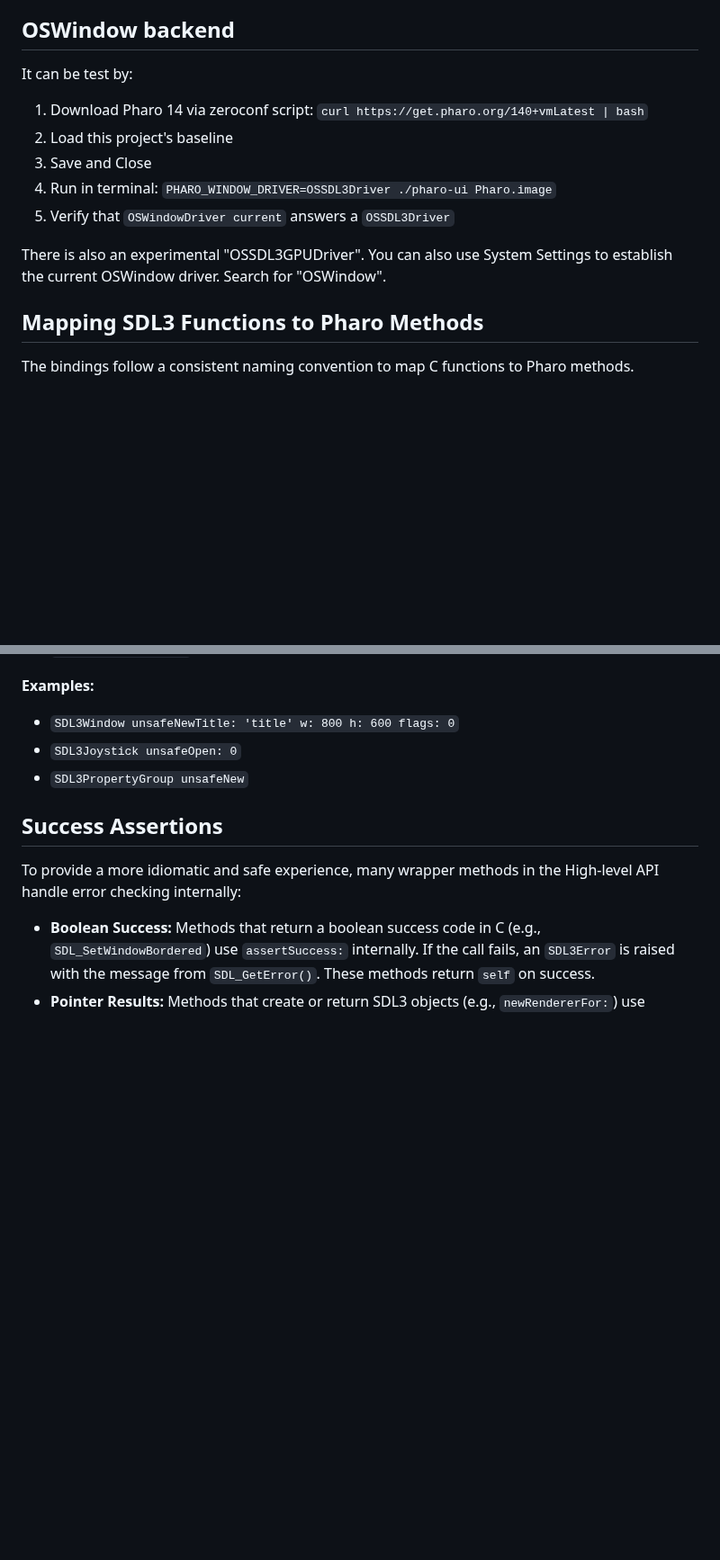
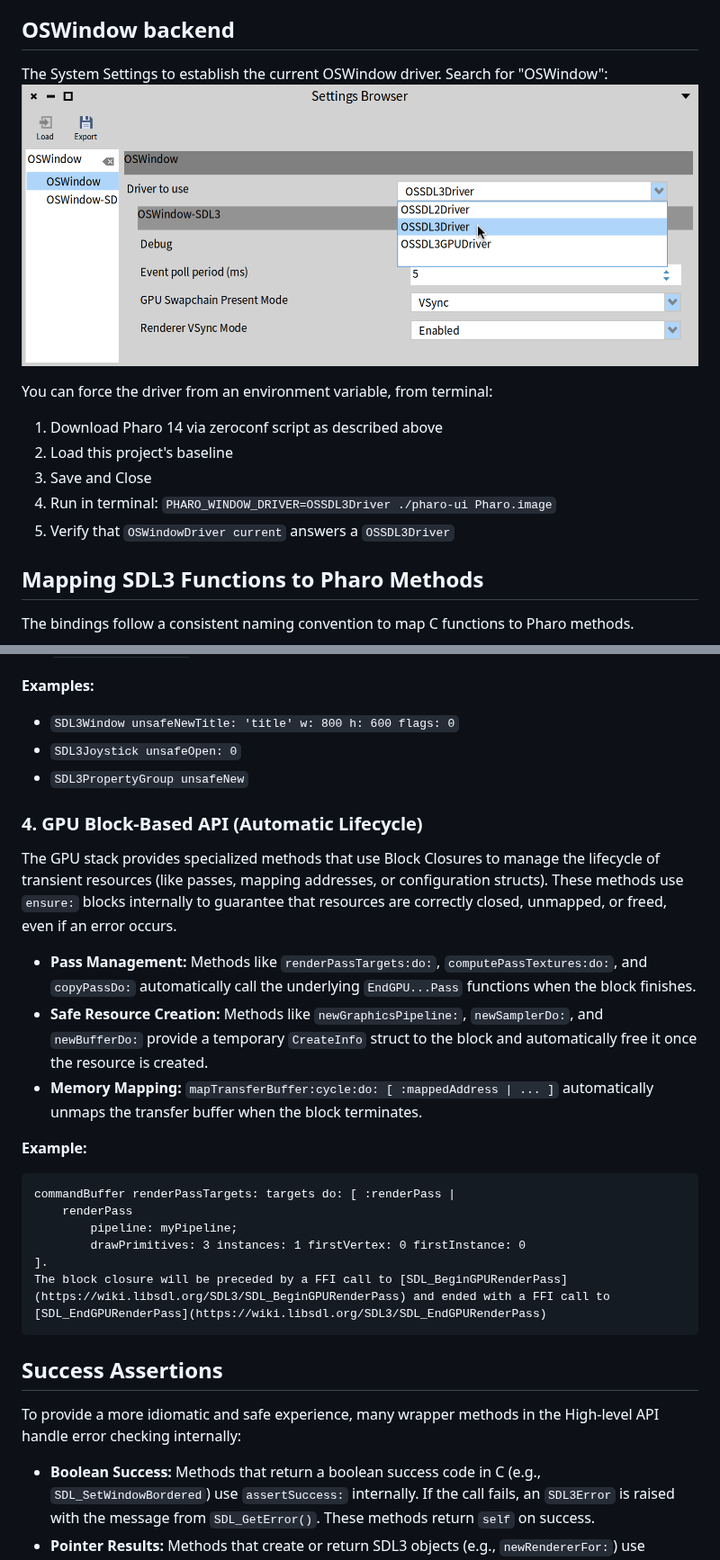
Before and after one commit to pharo-graphics/PharoSDL3, a Markdown page: README.md, 2 parts joined by grey strips. Shown at 90% size. Drawn GitHub-style; pictures changed too: SystemSettings.png (added); blank space fills up the shorter version.

Commit message:
Improve README

````diff
--- a/README.md
+++ b/README.md
@@ -79,15 +79,16 @@ You can run any of the following demos by evaluating `./pharo Pharo.image eval '
 
 ## OSWindow backend
 
-It can be test by:
-1. Download Pharo 14 via zeroconf script: `curl https://get.pharo.org/140+vmLatest | bash`
+The System Settings to establish the current OSWindow driver. Search for "OSWindow":
+![System Settings](./SystemSettings.png)
+
+You can force the driver from an environment variable, from terminal:
+1. Download Pharo 14 via zeroconf script as described above
 2. Load this project's baseline
 3. Save and Close
 4. Run in terminal: `PHARO_WINDOW_DRIVER=OSSDL3Driver ./pharo-ui Pharo.image`
 5. Verify that `OSWindowDriver current` answers a `OSSDL3Driver`
 
-There is also an experimental "OSSDL3GPUDriver".
-You can also use System Settings to establish the current OSWindow driver. Search for "OSWindow".
 
 
 ## Mapping SDL3 Functions to Pharo Methods
@@ -132,6 +133,25 @@ Independent root classes provide class-side methods for creating or opening reso
 - `SDL3PropertyGroup unsafeNew`
 
 
+### 4. GPU Block-Based API (Automatic Lifecycle)
+
+The GPU stack provides specialized methods that use Block Closures to manage the lifecycle of transient resources (like passes, mapping addresses, or configuration structs). These methods use `ensure:` blocks internally to guarantee that resources are correctly closed, unmapped, or freed, even if an error occurs.
+
+- **Pass Management:** Methods like `renderPassTargets:do:`, `computePassTextures:do:`, and `copyPassDo:` automatically call the underlying `EndGPU...Pass` functions when the block finishes.
+- **Safe Resource Creation:** Methods like `newGraphicsPipeline:`, `newSamplerDo:`, and `newBufferDo:` provide a temporary `CreateInfo` struct to the block and automatically free it once the resource is created.
+- **Memory Mapping:** `mapTransferBuffer:cycle:do: [ :mappedAddress | ... ]` automatically unmaps the transfer buffer when the block terminates.
+
+**Example:**
+```smalltalk
+commandBuffer renderPassTargets: targets do: [ :renderPass |
+	renderPass
+		pipeline: myPipeline;
+		drawPrimitives: 3 instances: 1 firstVertex: 0 firstInstance: 0
+].
+The block closure will be preceded by a FFI call to [SDL_BeginGPURenderPass](https://wiki.libsdl.org/SDL3/SDL_BeginGPURenderPass) and ended with a FFI call to [SDL_EndGPURenderPass](https://wiki.libsdl.org/SDL3/SDL_EndGPURenderPass)
+```
+
+
 ## Success Assertions
 
 To provide a more idiomatic and safe experience, many wrapper methods in the High-level API handle error checking internally:
````
